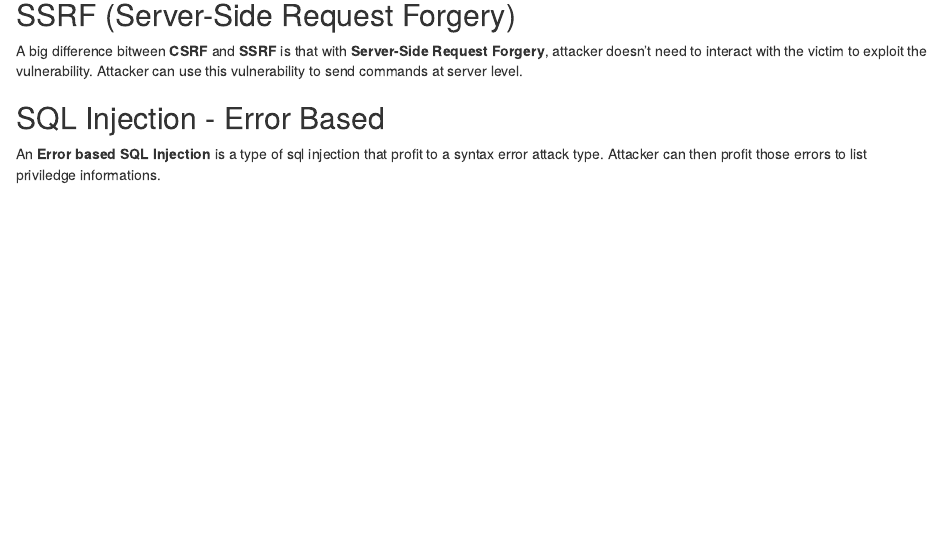
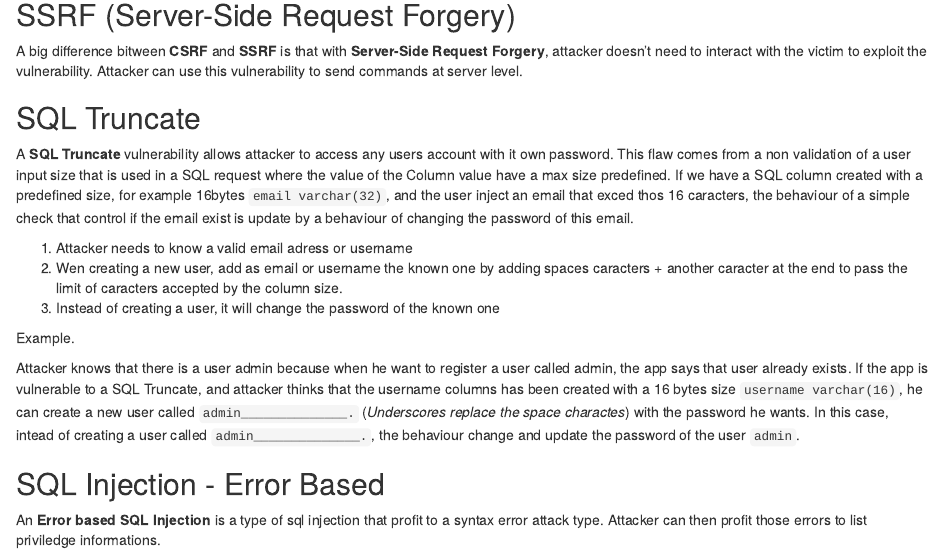
Before and after one commit to mlopez66/hacking-notes, an R Markdown document (03-Vulnerability-Assessment/03-00-web.Rmd): the page in a window 1100 px wide, from 5030 px down. Rendered offline with R 4.5, knitr and Pandoc, with nearby package versions; drawn as R Markdown's standard HTML page in place of the format the file asks for.

Commit message:
Add SQL Truncate

```diff
--- a/03-Vulnerability-Assessment/03-00-web.Rmd
+++ b/03-Vulnerability-Assessment/03-00-web.Rmd
@@ -254,6 +254,25 @@ the victim in order to change his password with the attacker desired password.
 A big difference bitween **CSRF** and **SSRF** is that with **Server-Side Request Forgery**, attacker doesn't need to interact with the victim to exploit the
 vulnerability. Attacker can use this vulnerability to send commands at server level.
 
+## SQL Truncate {-}
+
+A **SQL Truncate** vulnerability allows attacker to access any users account with it own password. This flaw comes from a non validation of a user input size that is used
+in a SQL request where the value of the Column value have a max size predefined.
+If we have a SQL column created with a predefined size, for example 16bytes `email varchar(32)`, and the user inject an email that exced thos 16 caracters, the behaviour of
+a simple check that control if the email exist is update by a behaviour of changing the password of this email.
+
+1. Attacker needs to know a valid email adress or username
+1. Wen creating a new user, add as email or username the known one by adding spaces caracters + another caracter at the end to pass the limit of caracters accepted by the column size.
+1. Instead of creating a user, it will change the password of the known one
+
+Example.
+
+Attacker knows that there is a user admin because when he want to register a user called admin, the app says that user already exists.
+If the app is vulnerable to a SQL Truncate, and attacker thinks that the username columns has been created with a 16 bytes size `username varchar(16)`, he can
+create a new user called `admin______________.` (*Underscores replace the space charactes*) with the password he wants.
+In this case, intead of creating a user called `admin______________.`, the behaviour change and update the password of the user `admin`.
+
+
 ## SQL Injection - Error Based {-}
 
 An **Error based SQL Injection** is a type of sql injection that profit to a syntax error attack type. Attacker can then profit those errors to list priviledge
```
